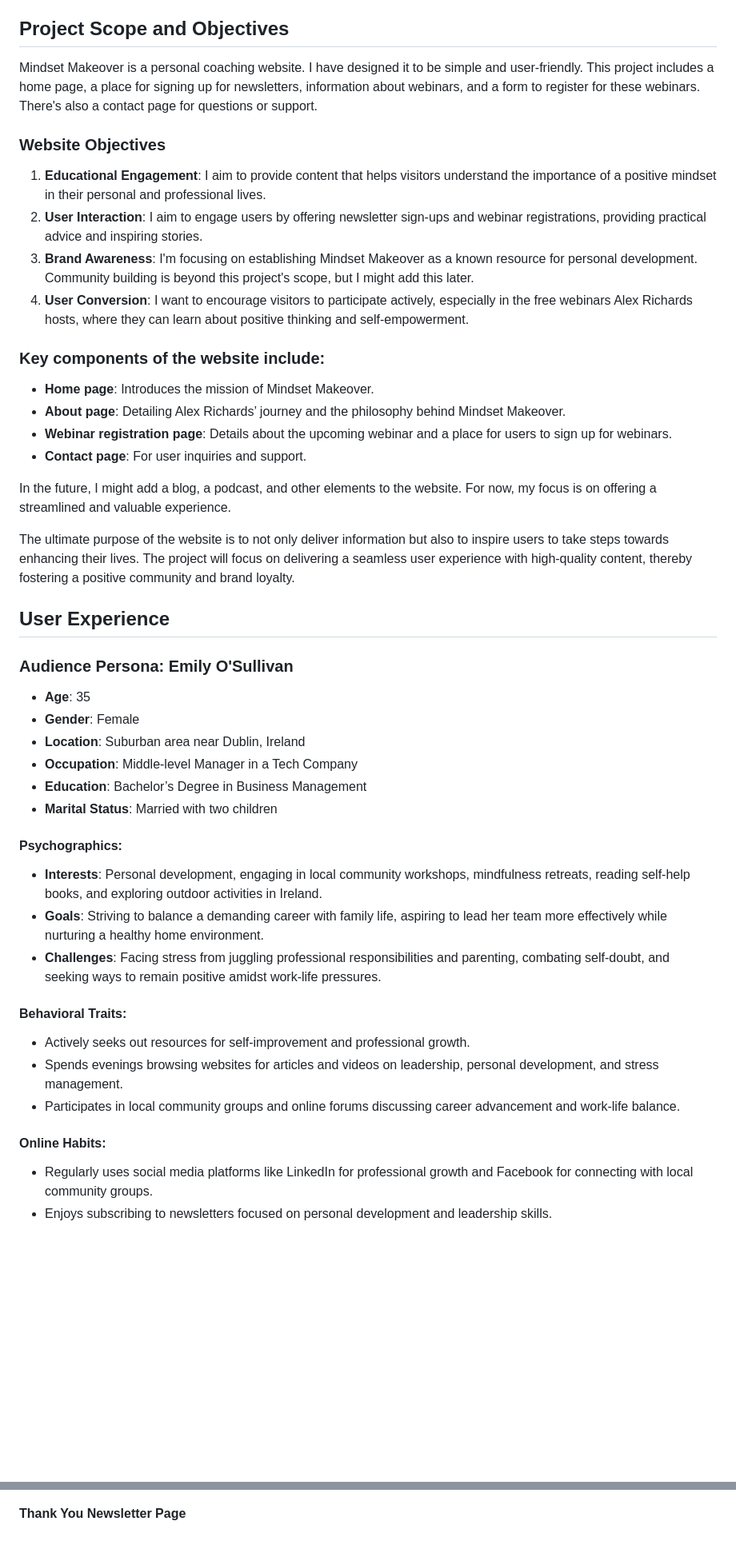
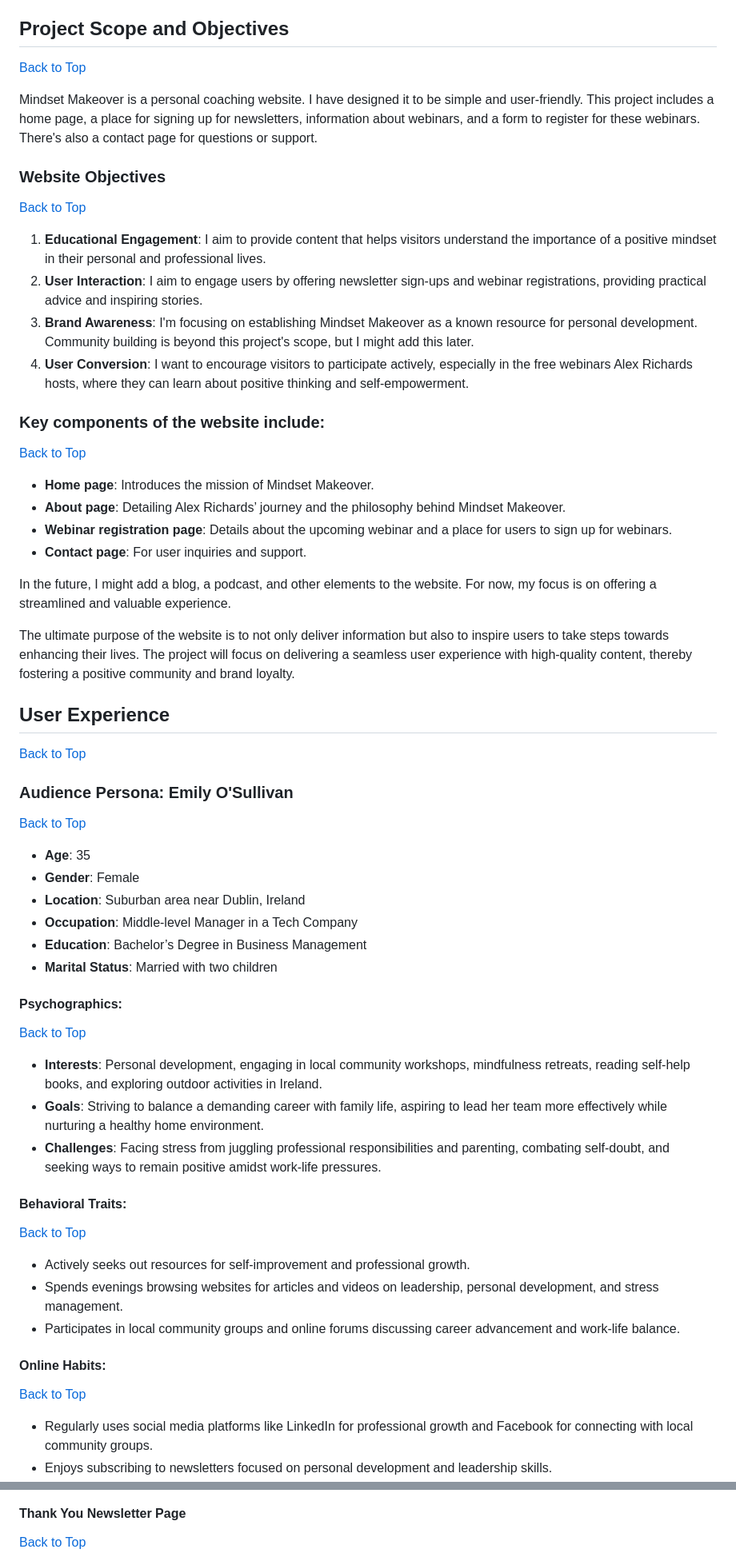
Before and after one commit to patrickhladun/ci-project-01, a Markdown page: README.md, 2 parts joined by grey strips. Shown: that part at 80% size. GitHub-like rendering; blank space fills up the shorter version.

Commit message:
docs: add the back buttons

```diff
--- a/README.md
+++ b/README.md
@@ -82,10 +82,12 @@
 
 
 ## Project Scope and Objectives
+[Back to Top](#table-of-contents)
 
 Mindset Makeover is a personal coaching website. I have designed it to be simple and user-friendly. This project includes a home page, a place for signing up for newsletters, information about webinars, and a form to register for these webinars. There's also a contact page for questions or support.
 
 ### Website Objectives
+[Back to Top](#table-of-contents)
 
 1. **Educational Engagement**: I aim to provide content that helps visitors understand the importance of a positive mindset in their personal and professional lives.
 2. **User Interaction**: I aim to engage users by offering newsletter sign-ups and webinar registrations, providing practical advice and inspiring stories.
@@ -93,6 +95,7 @@ Mindset Makeover is a personal coaching website. I have designed it to be simple
 4. **User Conversion**: I want to encourage visitors to participate actively, especially in the free webinars Alex Richards hosts, where they can learn about positive thinking and self-empowerment.
 
 ### Key components of the website include:
+[Back to Top](#table-of-contents)
 
 - **Home page**: Introduces the mission of Mindset Makeover.
 - **About page**: Detailing Alex Richards’ journey and the philosophy behind Mindset Makeover.
@@ -104,8 +107,10 @@ In the future, I might add a blog, a podcast, and other elements to the website.
 The ultimate purpose of the website is to not only deliver information but also to inspire users to take steps towards enhancing their lives. The project will focus on delivering a seamless user experience with high-quality content, thereby fostering a positive community and brand loyalty.
 
 ## User Experience
+[Back to Top](#table-of-contents)
 
 ### Audience Persona: Emily O'Sullivan
+[Back to Top](#table-of-contents)
 
 - **Age**: 35
 - **Gender**: Female
@@ -115,18 +120,21 @@ The ultimate purpose of the website is to not only deliver information but also
 - **Marital Status**: Married with two children
 
 #### Psychographics:
+[Back to Top](#table-of-contents)
 
 - **Interests**: Personal development, engaging in local community workshops, mindfulness retreats, reading self-help books, and exploring outdoor activities in Ireland.
 - **Goals**: Striving to balance a demanding career with family life, aspiring to lead her team more effectively while nurturing a healthy home environment.
 - **Challenges**: Facing stress from juggling professional responsibilities and parenting, combating self-doubt, and seeking ways to remain positive amidst work-life pressures.
 
 #### Behavioral Traits:
+[Back to Top](#table-of-contents)
 
 - Actively seeks out resources for self-improvement and professional growth.
 - Spends evenings browsing websites for articles and videos on leadership, personal development, and stress management.
 - Participates in local community groups and online forums discussing career advancement and work-life balance.
 
 #### Online Habits:
+[Back to Top](#table-of-contents)
 
 - Regularly uses social media platforms like LinkedIn for professional growth and Facebook for connecting with local community groups.
 - Enjoys subscribing to newsletters focused on personal development and leadership skills.
@@ -548,6 +607,7 @@ I have checked all links correctly in the main navigation, secondary links and o
 ![PageSpeed Insights Thank You Webinar Page](./docs/pagespeed-insights-thank-you-webinar.jpg "PageSpeed Insights Thank You Webinar Page")
 
 #### Thank You Newsletter Page
+[Back to Top](#table-of-contents)
 
 ![PageSpeed Insights Thank You Newsletter Page](./docs/pagespeed-insights-thank-you-newsletter.jpg "PageSpeed Insights Thank You Newsletter Page")
 
```
Also changed, not shown: other parts of README.md (+59 -2 lines).
